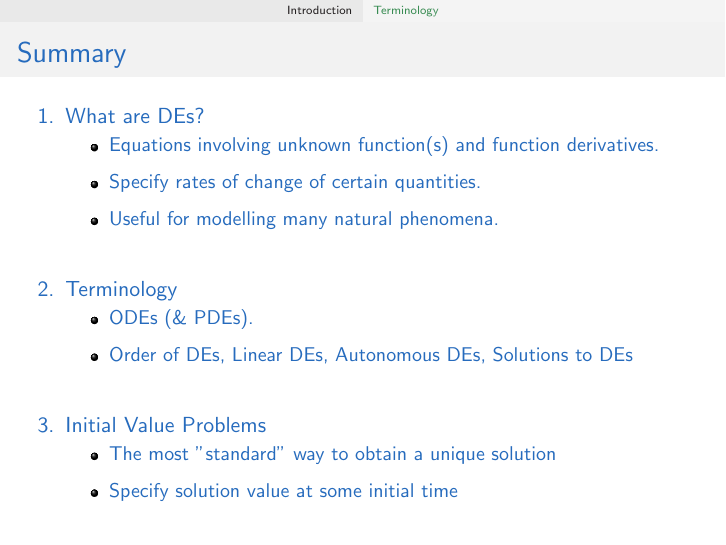
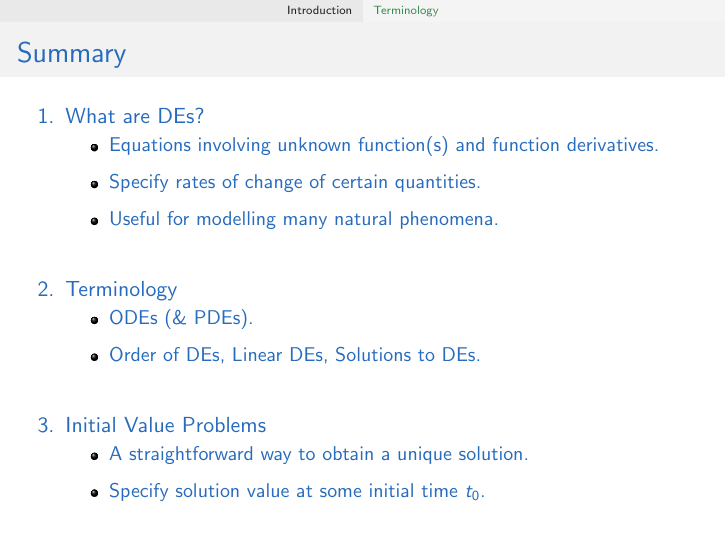
Before and after one commit to laurentmackay/MATH215-255_2023W1, LaTeX slides (Lecture_1.tex): page 14 of 15. Compiled offline with pdfLaTeX.

Commit message:
Lecture 1: fixed summary

```diff
--- a/Lecture_1.tex
+++ b/Lecture_1.tex
@@ -220,8 +220,8 @@ y(0) &= C-1 =  4 \quad \Rightarrow C=5\\
 \enum{\item What are DEs?
 \subitem{Equations involving unknown function(s) and function derivatives. \item Specify rates of change of certain quantities. \item Useful for modelling many natural phenomena.}\vfill
 \item Terminology \subitem{ODEs (\& PDEs).
-\item Order of DEs, Linear DEs, Autonomous DEs, Solutions to DEs}\vfill
-\item Initial Value Problems  \subitem{ The most "standard" way to obtain a unique solution \item Specify solution value at some initial time}
+\item Order of DEs, Linear DEs, Solutions to DEs.}\vfill
+\item Initial Value Problems  \subitem{ A straightforward way to obtain a unique solution. \item Specify solution value at some initial time $t_0$.}
 }
 
 }
```
Also changed, not shown: Lecture_1.pdf.
